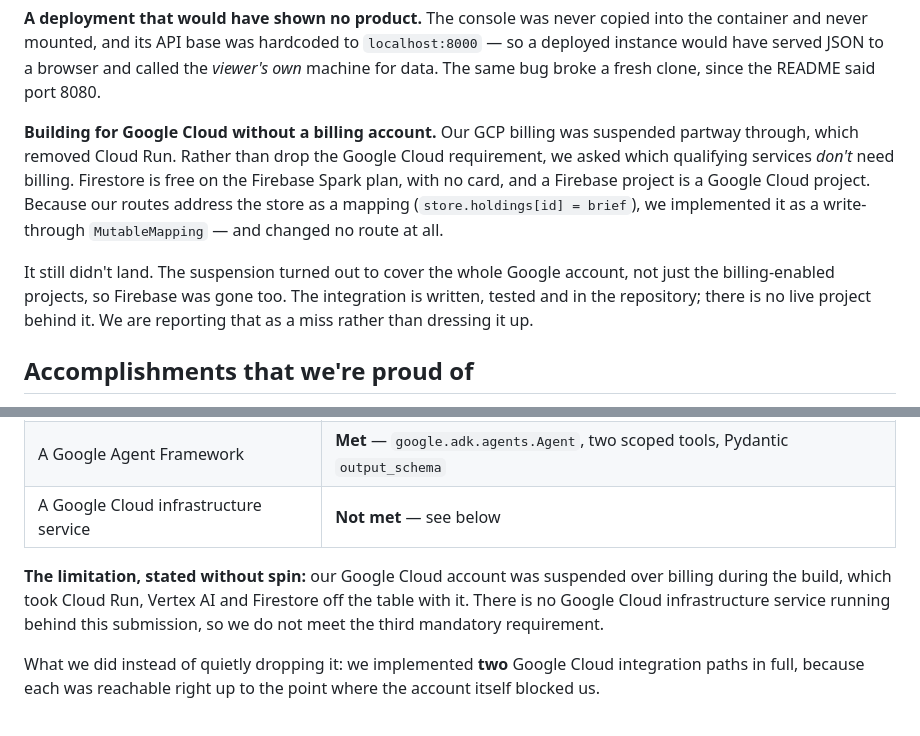
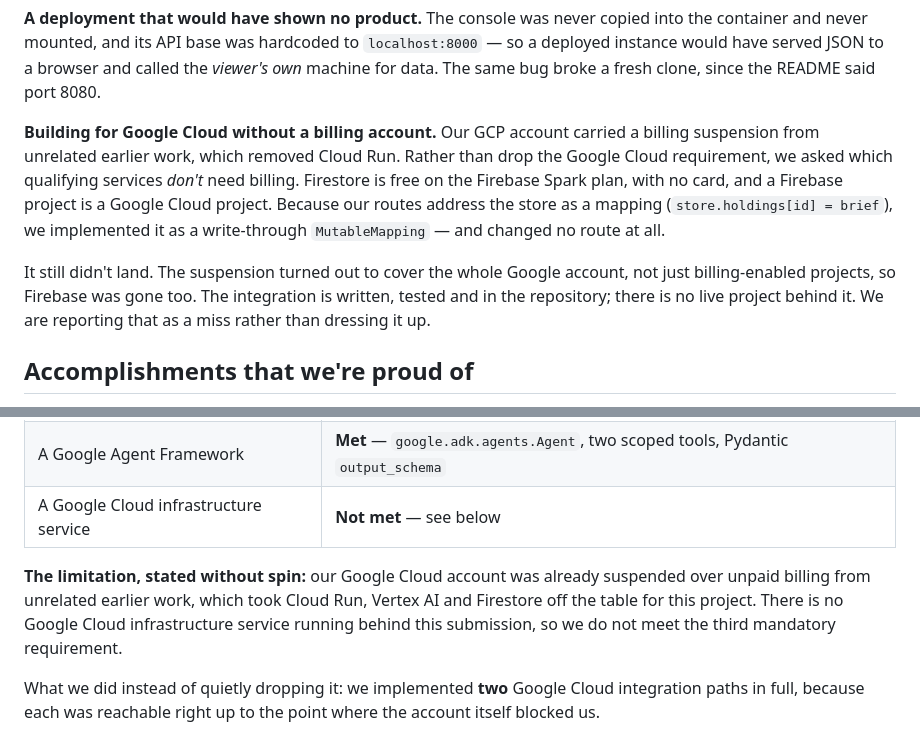
Before and after one commit to khaliffhaned-dot/the-escalate, a Markdown page: docs/DEVPOST_STORY.md, 2 parts joined by grey strips. GitHub-like rendering.

```diff
--- a/docs/DEVPOST_STORY.md
+++ b/docs/DEVPOST_STORY.md
@@ -51,9 +51,9 @@ The nasty part is that it fails *invisibly*: the agent errors, the fallback catc
 
 **A deployment that would have shown no product.** The console was never copied into the container and never mounted, and its API base was hardcoded to `localhost:8000` — so a deployed instance would have served JSON to a browser and called the *viewer's own* machine for data. The same bug broke a fresh clone, since the README said port 8080.
 
-**Building for Google Cloud without a billing account.** Our GCP billing was suspended partway through, which removed Cloud Run. Rather than drop the Google Cloud requirement, we asked which qualifying services *don't* need billing. Firestore is free on the Firebase Spark plan, with no card, and a Firebase project is a Google Cloud project. Because our routes address the store as a mapping (`store.holdings[id] = brief`), we implemented it as a write-through `MutableMapping` — and changed no route at all.
+**Building for Google Cloud without a billing account.** Our GCP account carried a billing suspension from unrelated earlier work, which removed Cloud Run. Rather than drop the Google Cloud requirement, we asked which qualifying services *don't* need billing. Firestore is free on the Firebase Spark plan, with no card, and a Firebase project is a Google Cloud project. Because our routes address the store as a mapping (`store.holdings[id] = brief`), we implemented it as a write-through `MutableMapping` — and changed no route at all.
 
-It still didn't land. The suspension turned out to cover the whole Google account, not just the billing-enabled projects, so Firebase was gone too. The integration is written, tested and in the repository; there is no live project behind it. We are reporting that as a miss rather than dressing it up.
+It still didn't land. The suspension turned out to cover the whole Google account, not just billing-enabled projects, so Firebase was gone too. The integration is written, tested and in the repository; there is no live project behind it. We are reporting that as a miss rather than dressing it up.
 
 ## Accomplishments that we're proud of
 
@@ -79,7 +79,7 @@ It still didn't land. The suspension turned out to cover the whole Google accoun
 | A Google Agent Framework | **Met** — `google.adk.agents.Agent`, two scoped tools, Pydantic `output_schema` |
 | A Google Cloud infrastructure service | **Not met** — see below |
 
-**The limitation, stated without spin:** our Google Cloud account was suspended over billing during the build, which took Cloud Run, Vertex AI and Firestore off the table with it. There is no Google Cloud infrastructure service running behind this submission, so we do not meet the third mandatory requirement.
+**The limitation, stated without spin:** our Google Cloud account was already suspended over unpaid billing from unrelated earlier work, which took Cloud Run, Vertex AI and Firestore off the table for this project. There is no Google Cloud infrastructure service running behind this submission, so we do not meet the third mandatory requirement.
 
 What we did instead of quietly dropping it: we implemented **two** Google Cloud integration paths in full, because each was reachable right up to the point where the account itself blocked us.
 
```
Also changed, not shown: docs/DEMO_SCRIPT.md (+3 -2 lines), docs/SUBMISSION.md (+2 -2 lines).
